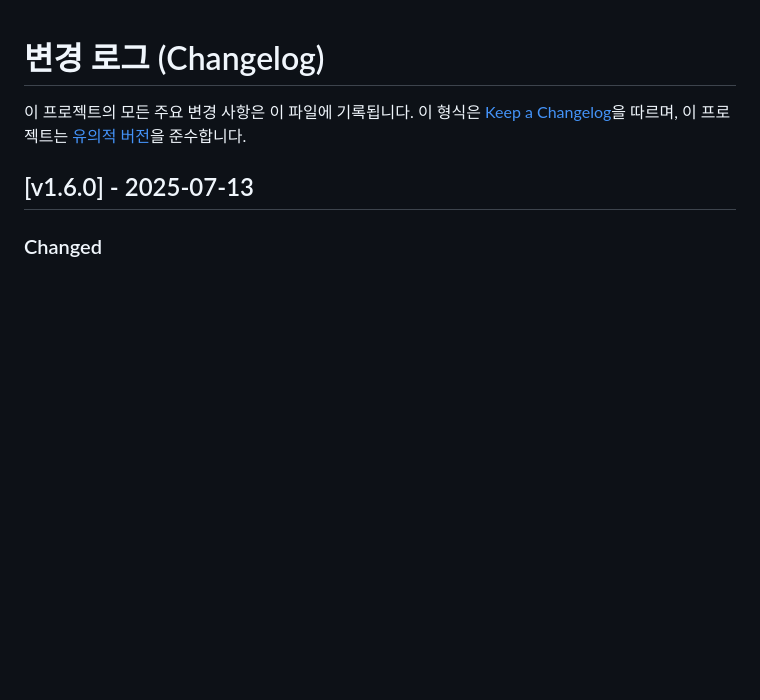
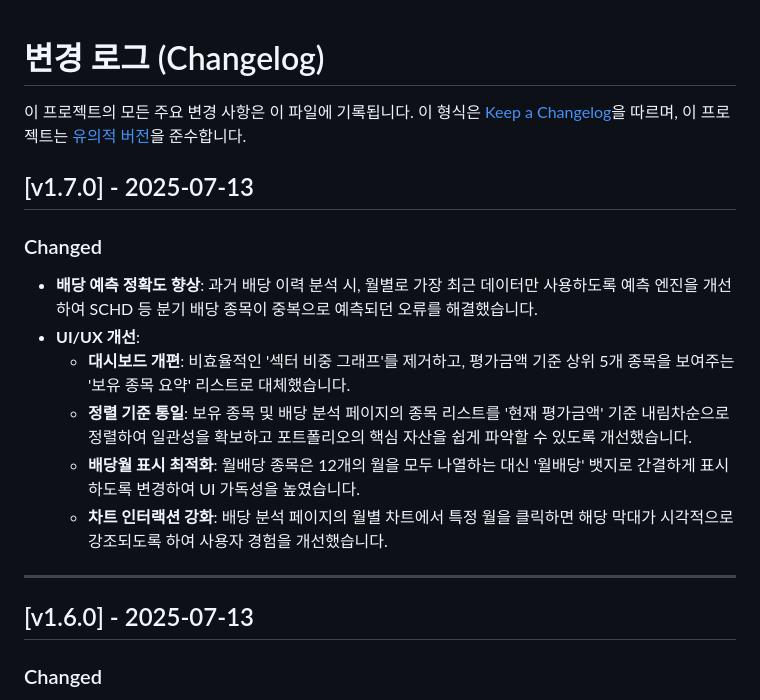
Before and after one commit to Pepe030303/Wealth_Tracker, a Markdown page: CHANGELOG.md, the part around the change. Rendered like a GitHub page; blank space fills up the shorter version.

```diff
--- a/CHANGELOG.md
+++ b/CHANGELOG.md
@@ -2,6 +2,17 @@
 
 이 프로젝트의 모든 주요 변경 사항은 이 파일에 기록됩니다.
 이 형식은 [Keep a Changelog](https://keepachangelog.com/en/1.0.0/)을 따르며, 이 프로젝트는 [유의적 버전](https://semver.org/spec/v2.0.0.html)을 준수합니다.
+
+## [v1.7.0] - 2025-07-13
+### Changed
+- **배당 예측 정확도 향상**: 과거 배당 이력 분석 시, 월별로 가장 최근 데이터만 사용하도록 예측 엔진을 개선하여 SCHD 등 분기 배당 종목이 중복으로 예측되던 오류를 해결했습니다.
+- **UI/UX 개선**:
+  - **대시보드 개편**: 비효율적인 '섹터 비중 그래프'를 제거하고, 평가금액 기준 상위 5개 종목을 보여주는 '보유 종목 요약' 리스트로 대체했습니다.
+  - **정렬 기준 통일**: 보유 종목 및 배당 분석 페이지의 종목 리스트를 '현재 평가금액' 기준 내림차순으로 정렬하여 일관성을 확보하고 포트폴리오의 핵심 자산을 쉽게 파악할 수 있도록 개선했습니다.
+  - **배당월 표시 최적화**: 월배당 종목은 12개의 월을 모두 나열하는 대신 '월배당' 뱃지로 간결하게 표시하도록 변경하여 UI 가독성을 높였습니다.
+  - **차트 인터랙션 강화**: 배당 분석 페이지의 월별 차트에서 특정 월을 클릭하면 해당 막대가 시각적으로 강조되도록 하여 사용자 경험을 개선했습니다.
+
+---
 
 ## [v1.6.0] - 2025-07-13
 ### Changed
```
